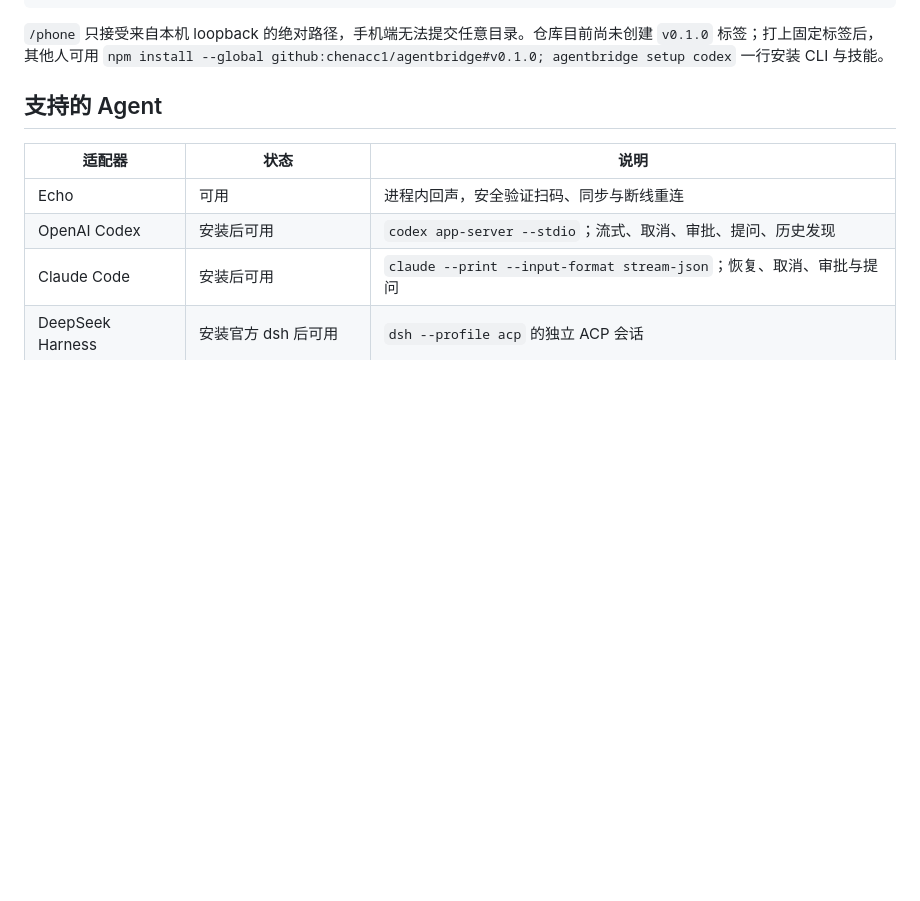
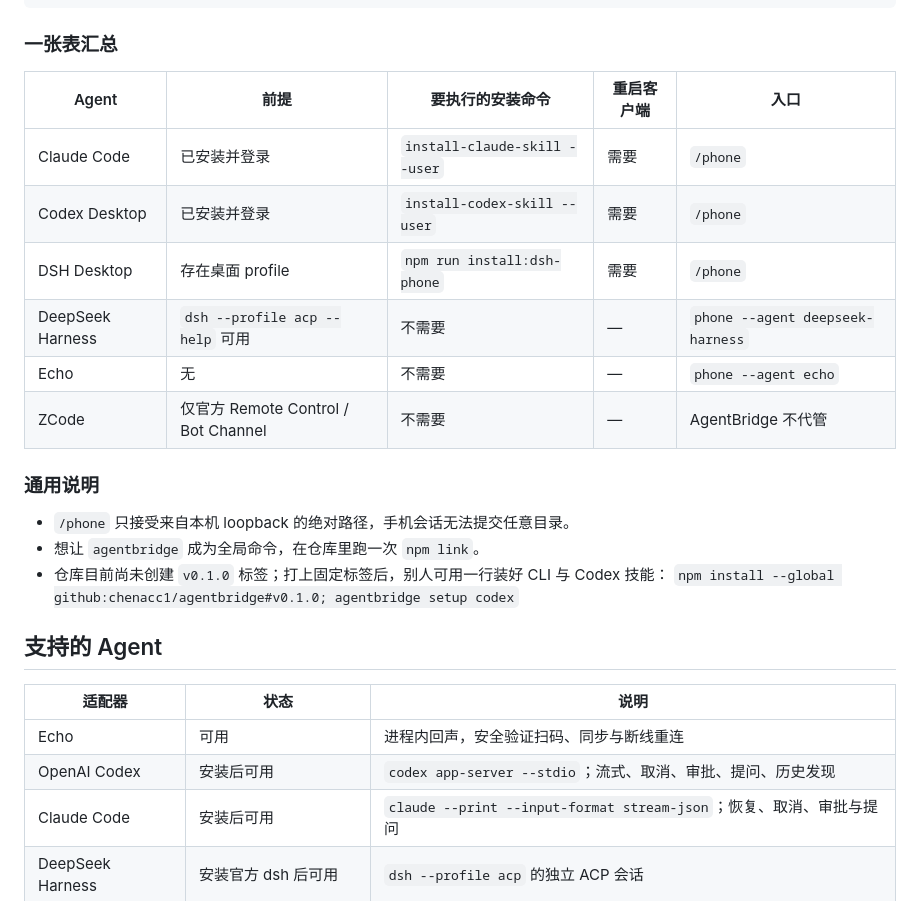
Before and after one commit to chenacc1/agentbridge, a Markdown page: README.md, the part around one of its changes. Drawn GitHub-style; blank space fills up the shorter version.

````diff
--- a/README.md
+++ b/README.md
@@ -86,7 +162,23 @@ node .\bin\agentbridge.js phone --agent codex              # 当前目录新建
 node .\bin\agentbridge.js phone --agent deepseek-harness
 ```
 
-`/phone` 只接受来自本机 loopback 的绝对路径，手机端无法提交任意目录。仓库目前尚未创建 `v0.1.0` 标签；打上固定标签后，其他人可用 `npm install --global github:chenacc1/agentbridge#v0.1.0; agentbridge setup codex` 一行安装 CLI 与技能。
+### 一张表汇总
+
+| Agent | 前提 | 要执行的安装命令 | 重启客户端 | 入口 |
+|---|---|---|---|---|
+| Claude Code | 已安装并登录 | `install-claude-skill --user` | 需要 | `/phone` |
+| Codex Desktop | 已安装并登录 | `install-codex-skill --user` | 需要 | `/phone` |
+| DSH Desktop | 存在桌面 profile | `npm run install:dsh-phone` | 需要 | `/phone` |
+| DeepSeek Harness | `dsh --profile acp --help` 可用 | 不需要 | — | `phone --agent deepseek-harness` |
+| Echo | 无 | 不需要 | — | `phone --agent echo` |
+| ZCode | 仅官方 Remote Control / Bot Channel | 不需要 | — | AgentBridge 不代管 |
+
+### 通用说明
+
+- `/phone` 只接受来自本机 loopback 的绝对路径，手机会话无法提交任意目录。
+- 想让 `agentbridge` 成为全局命令，在仓库里跑一次 `npm link`。
+- 仓库目前尚未创建 `v0.1.0` 标签；打上固定标签后，别人可用一行装好 CLI 与 Codex 技能：
+  `npm install --global github:chenacc1/agentbridge#v0.1.0; agentbridge setup codex`
 
 ## 支持的 Agent
 
````
Also changed, not shown: other parts of README.md (+89 -13 lines).
